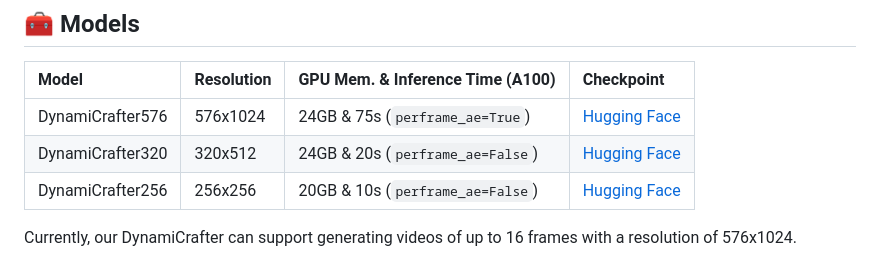
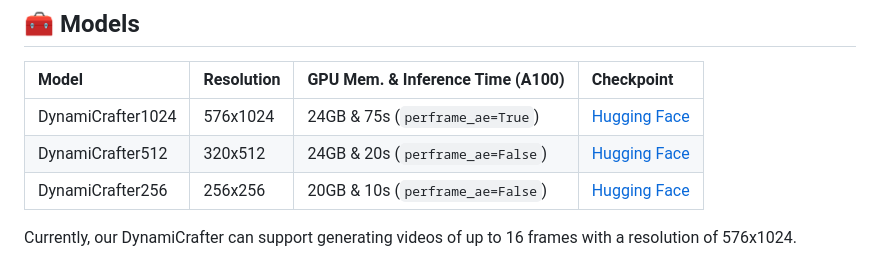
Before and after one commit to Doubiiu/DynamiCrafter, a Markdown page: README.md, the part around the change. Rendered like a GitHub page.

```diff
--- a/README.md
+++ b/README.md
@@ -280,8 +280,8 @@ From CUHK and Tencent AI Lab.
 
 |Model|Resolution|GPU Mem. & Inference Time (A100)|Checkpoint|
 |:---------|:---------|:--------|:--------|
-|DynamiCrafter576|576x1024|24GB & 75s (`perframe_ae=True`)|[Hugging Face](https://huggingface.co/Doubiiu/DynamiCrafter_1024/blob/main/model.ckpt)|
-|DynamiCrafter320|320x512|24GB & 20s (`perframe_ae=False`)|[Hugging Face](https://huggingface.co/Doubiiu/DynamiCrafter_512/blob/main/model.ckpt)|
+|DynamiCrafter1024|576x1024|24GB & 75s (`perframe_ae=True`)|[Hugging Face](https://huggingface.co/Doubiiu/DynamiCrafter_1024/blob/main/model.ckpt)|
+|DynamiCrafter512|320x512|24GB & 20s (`perframe_ae=False`)|[Hugging Face](https://huggingface.co/Doubiiu/DynamiCrafter_512/blob/main/model.ckpt)|
 |DynamiCrafter256|256x256|20GB  & 10s (`perframe_ae=False`)|[Hugging Face](https://huggingface.co/Doubiiu/DynamiCrafter/blob/main/model.ckpt)|
 
 Currently, our DynamiCrafter can support generating videos of up to 16 frames with a resolution of 576x1024.
```
